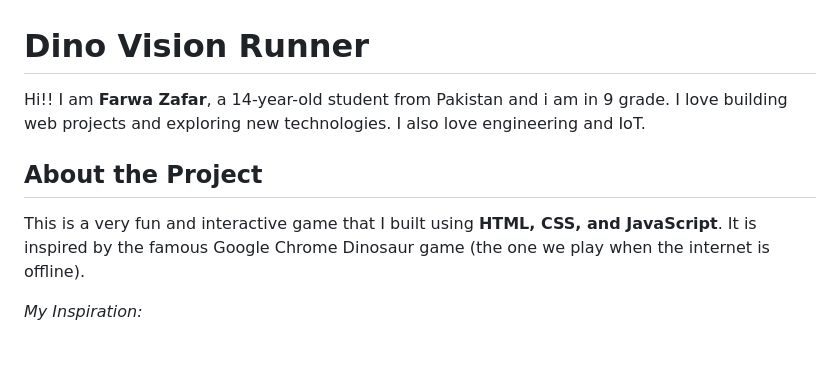
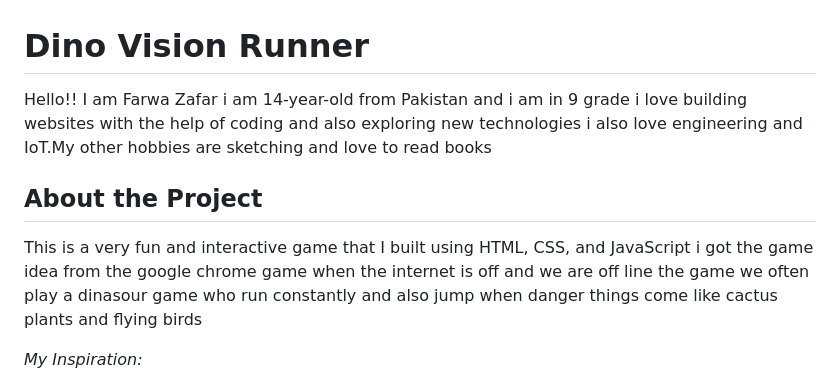
Before and after one commit to povfarwa/DinoRun-Game, a Markdown page: README.md, the part around one of its changes. Rendered like a GitHub page; blank space fills up the shorter version.

```diff
--- a/README.md
+++ b/README.md
@@ -1,10 +1,10 @@
 # Dino Vision Runner
 
-Hi!! I am **Farwa Zafar**, a 14-year-old student from Pakistan and i am in 9 grade. I love building web projects and exploring new technologies. I also love engineering and IoT.
+Hello!! I am Farwa Zafar i am 14-year-old from Pakistan and i am in 9 grade i love building websites with the help of coding and also exploring new technologies i also love engineering and IoT.My other hobbies are sketching and love to read books
 
 ## About the Project
 
-This is a very fun and interactive game that I built using **HTML, CSS, and JavaScript**. It is inspired by the famous Google Chrome Dinosaur game (the one we play when the internet is offline).
+This is a very fun and interactive game that I built using HTML, CSS, and JavaScript i got the game idea from the google chrome game when the internet is off and we are off line the game we often play a dinasour game who run constantly and also jump when danger things come like cactus plants and flying birds
 
 *My Inspiration:*
 
```
Also changed, not shown: other parts of README.md (+0 -39 lines).
